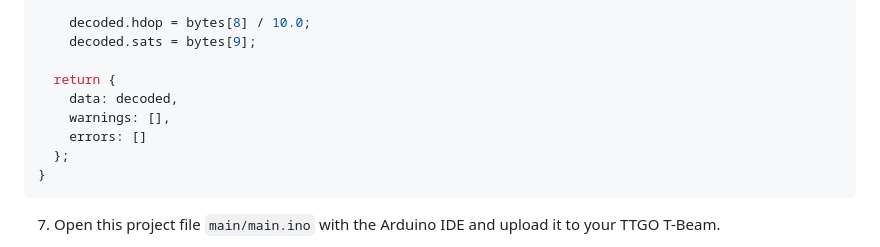
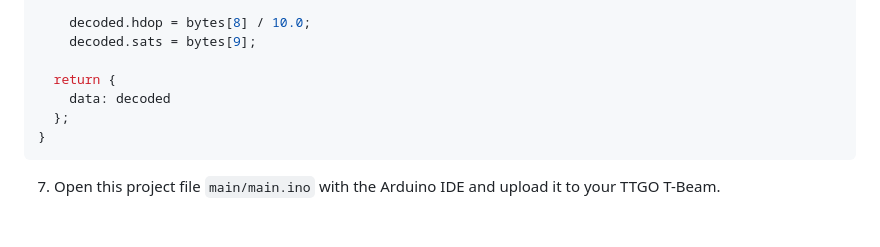
Before and after one commit to kizniche/ttgo-tbeam-ttn-tracker, a Markdown page: README.md, the part around the change. Drawn GitHub-style; blank space fills up the shorter version.

````diff
--- a/README.md
+++ b/README.md
@@ -53,9 +53,7 @@ function decodeUplink(input) {
     decoded.sats = bytes[9];
 
   return {
-    data: decoded,
-    warnings: [],
-    errors: []
+    data: decoded
   };
 }
 ```
````
